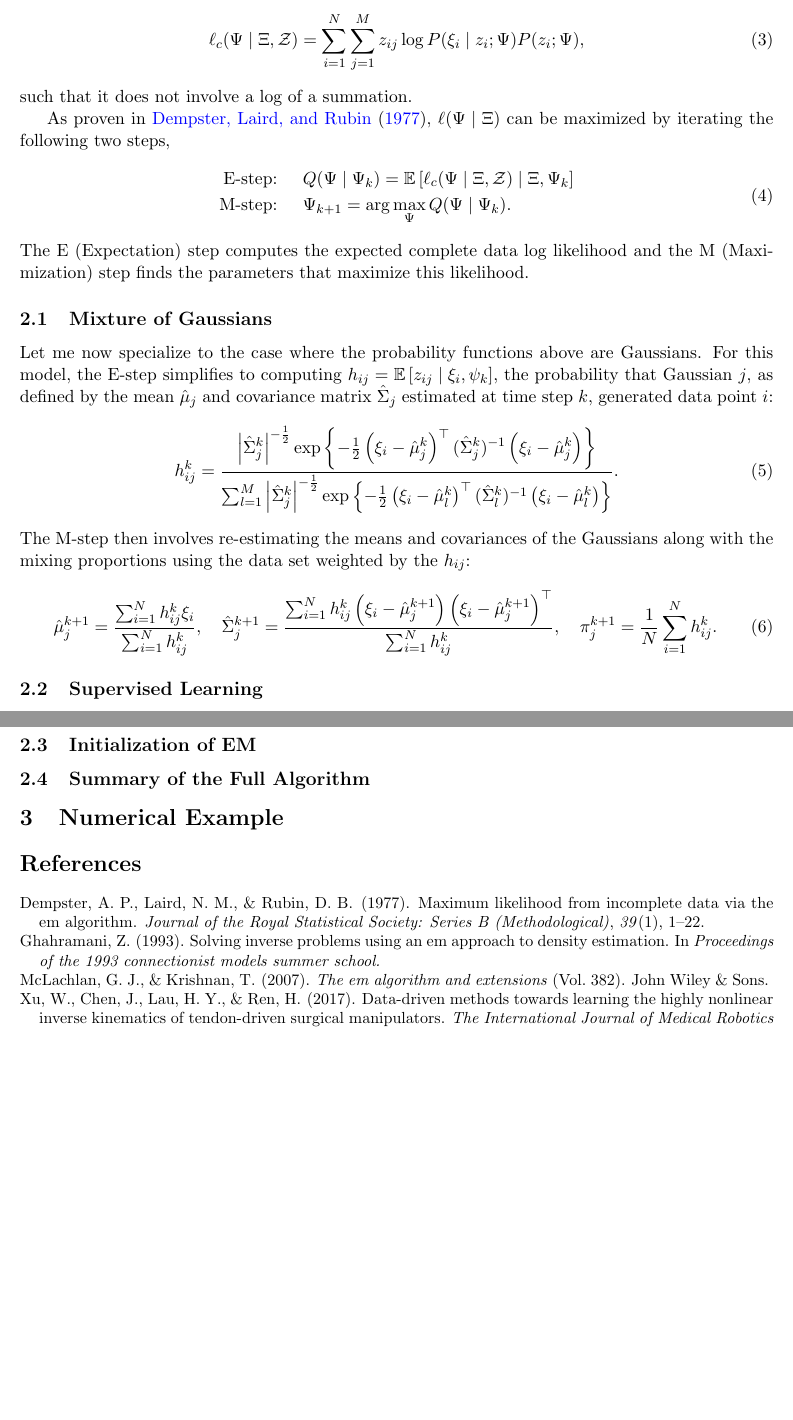
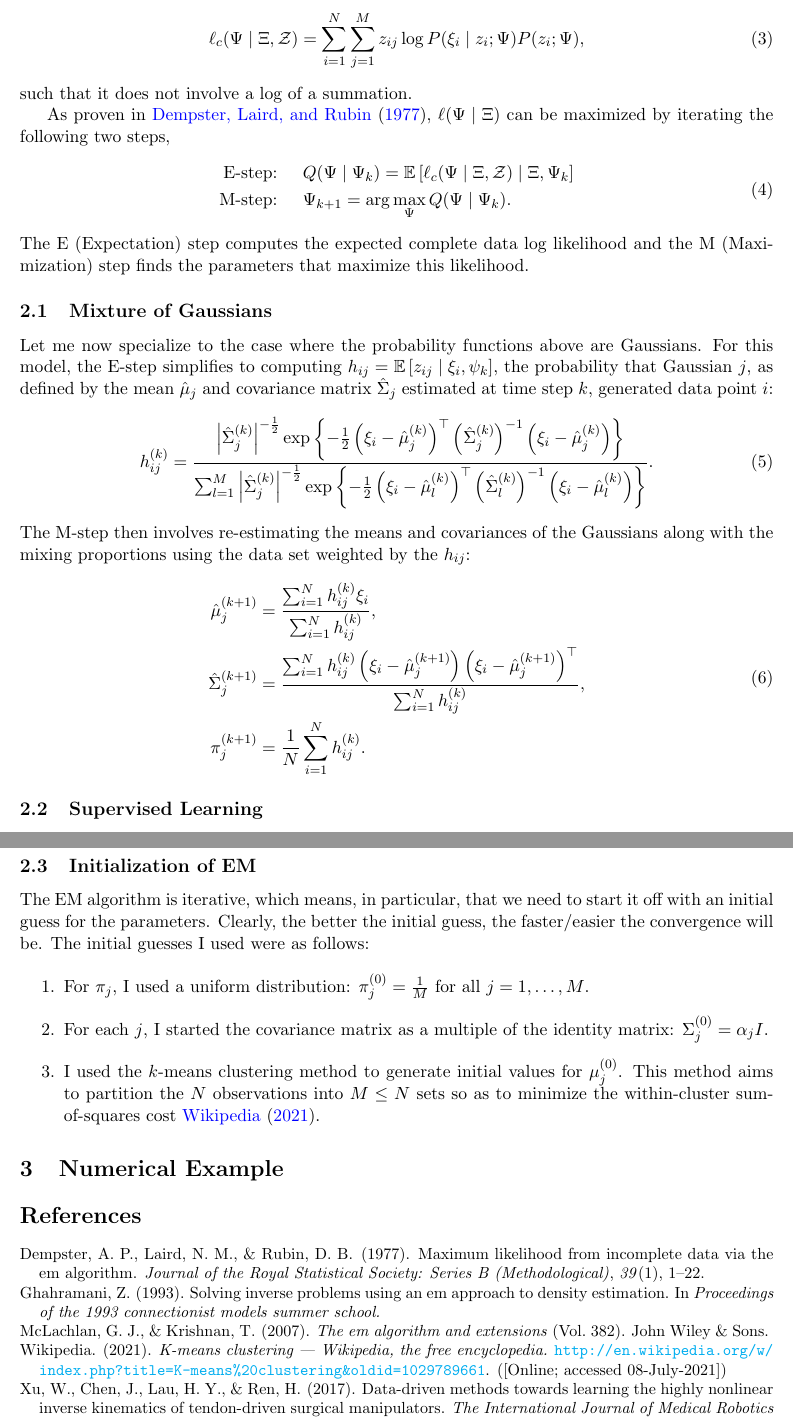
Before and after one commit to Symplectomorphism/gmm-ik, a LaTeX document (TeX/root.tex, which reads TeX/contents/theory.tex): two parts of pages 2 and 4 of 4, joined at a grey line, cut so that both start at the same text, the shorter picture padded with empty space. Compiled offline with pdfLaTeX.

Commit message:
completed the initial theory write-up

```diff
--- a/TeX/contents/theory.tex
+++ b/TeX/contents/theory.tex
@@ -89,13 +89,15 @@ The M-step then involves re-estimating the means and covariances of the
 Gaussians along with the mixing proportions using the data set weighted by the
 $h_{ij}$:
 %
-\begin{equation}
-    \hat{\mu}_j^{k+1} = \frac{\sum_{i=1}^N h_{ij}^k\xi_i}{\sum_{i=1}^N h_{ij}^k}, \quad
-    \hat{\Sigma}_j^{k+1} = \frac{\sum_{i=1}^N h_{ij}^k \left(\xi_i - \hat{\mu}_j^{k+1}\right)
-                    \left(\xi_i - \hat{\mu}_j^{k+1}\right)^\top}{\sum_{i=1}^N h_{ij}^k}, \quad
-    \pi_j^{k+1} = \frac{1}{N}\sum_{i=1}^N h_{ij}^k.
+\begin{align}
+    \begin{split}
+    \hat{\mu}_j^{(k+1)} &= \frac{\sum_{i=1}^N h_{ij}^{(k)}\xi_i}{\sum_{i=1}^N h_{ij}^{(k)}}, \\
+    \hat{\Sigma}_j^{(k+1)} &= \frac{\sum_{i=1}^N h_{ij}^{(k)} \left(\xi_i - \hat{\mu}_j^{(k+1)}\right)
+                    \left(\xi_i - \hat{\mu}_j^{(k+1)}\right)^\top}{\sum_{i=1}^N h_{ij}^{(k)}}, \\
+    \pi_j^{(k+1)} &= \frac{1}{N}\sum_{i=1}^N h_{ij}^{(k)}.
+    \end{split}
     \label{eq:M-step}
-\end{equation}
+\end{align}
 
 
 \subsection{Supervised Learning}
@@ -179,6 +181,22 @@ estimate $\hat{\theta}_i$ of $\theta_i = f(x_i)$.
 
 
 \subsection{Initialization of EM}
+%
+The EM algorithm is iterative, which means, in particular, that we need to start
+it off with an initial guess for the parameters. Clearly, the better the initial
+guess, the faster/easier the convergence will be. The initial guesses I used
+were as follows:
+
+\begin{enumerate}
+    \item For $\pi_j$, I used a uniform distribution: $\pi_j^{(0)} =
+    \frac{1}{M}$ for all $j = 1, \ldots, M$.
+    \item For each $j$, I started the covariance matrix as a multiple of the
+    identity matrix: $\Sigma_j^{(0)} = \alpha_j I$.
+    \item I used the $k$-means clustering method to generate initial values for
+    $\mu_j^{(0)}$. This method aims to partition the $N$ observations into $M
+    \leq N$ sets so as to minimize the within-cluster sum-of-squares
+    cost~\cite{wiki:K-means_clustering}.
+\end{enumerate}
 
 
-\subsection{Summary of the Full Algorithm}
+% \subsection{Summary of the Full Algorithm}
```
Also changed, not shown: TeX/bib/main.bib (+8 -0 lines), TeX/root.pdf, TeX/contents/theory.tex (12 more changed lines).
